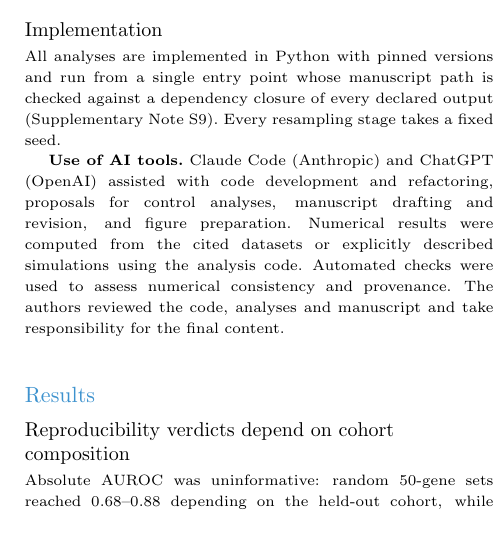
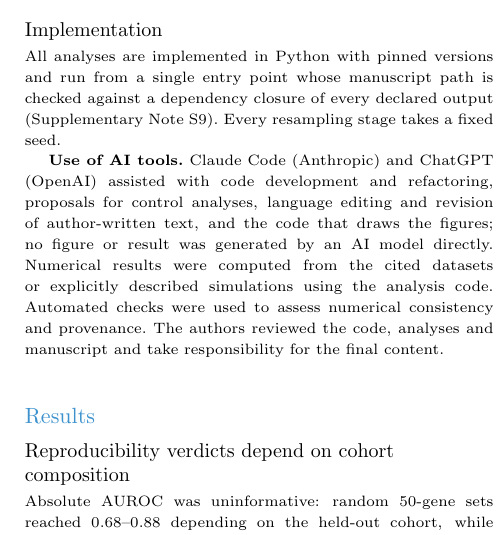
Before and after one commit to kdh6126/dkd-cross-cohort-audit, a LaTeX paper (submission_bib/bib-manuscript.tex): part of one column of page 5 of 14, cut so that both start at the same text. Compiled offline with pdfLaTeX.

Commit message:
AI-use disclosure narrowed to language editing of author-written text and figure-drawing code; submission re-frozen
Co-Authored-By: Claude Fable 5.1 <noreply@anthropic.com>

```diff
--- a/submission_bib/bib-manuscript.tex
+++ b/submission_bib/bib-manuscript.tex
@@ -298,12 +298,13 @@ All analyses are implemented in Python with pinned versions and run from a singl
 whose manuscript path is checked against a dependency closure of every declared output
 (Supplementary Note~S9). Every resampling stage takes a fixed seed.
 
-\textbf{Use of AI tools.} Claude Code (Anthropic) and ChatGPT (OpenAI) assisted with
-code development and refactoring, proposals for control analyses, manuscript drafting and
-revision, and figure preparation. Numerical results were computed from the cited datasets or
-explicitly described simulations using the analysis code. Automated checks were used to assess
-numerical consistency and provenance. The authors reviewed the code, analyses and manuscript and
-take responsibility for the final content.
+\textbf{Use of AI tools.} Claude Code (Anthropic) and ChatGPT (OpenAI) assisted with code
+development and refactoring, proposals for control analyses, language editing and revision of
+author-written text, and the code that draws the figures; no figure or result was generated by
+an AI model directly. Numerical results were computed from the cited datasets or explicitly
+described simulations using the analysis code. Automated checks were used to assess numerical
+consistency and provenance. The authors reviewed the code, analyses and manuscript and take
+responsibility for the final content.
 %% AUTHORS: journal-required AI disclosure. Confirm the last sentence (the scope of your own
 %% review) and keep the cover-letter version identical.
 
```
Also changed, not shown: submission_bib/bib-supplement.tex (+7 -6 lines), results/figures/P1_cohort_sensitivity_bib.pdf, results/figures/P3_procurement_bib.pdf, results/figures/P6_corrections_bib.pdf, results/figures/P9_reordering_bib.pdf, submission_bib/Supplementary_File_1.pdf, submission_bib/Supplementary_File_2.pdf, submission_bib/Supplementary_File_5.pdf, submission_bib/Supplementary_File_6.pdf, submission_bib/bib-manuscript.pdf, submission_bib/bib-supplement.pdf, submission_bib/figures/Fig1.pdf, submission_bib/figures/Fig2.pdf, submission_bib/figures/Fig3.pdf, 1 more files, 3 other files.
